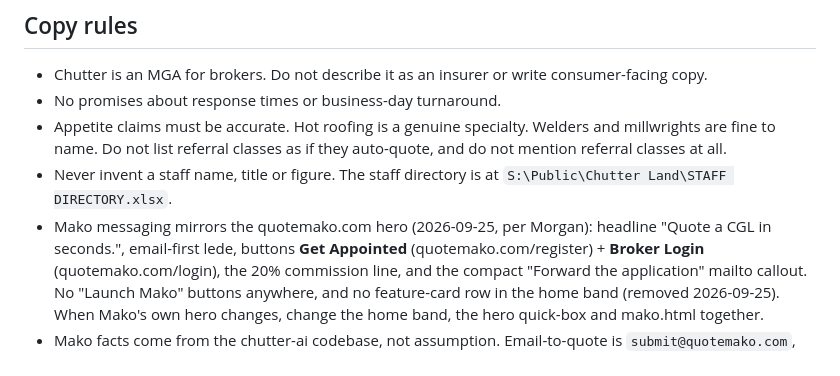
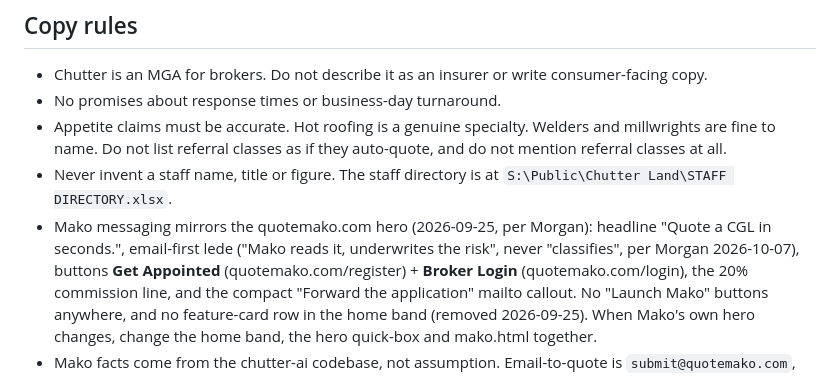
Before and after one commit to morganchutter/chutteruw-site, a Markdown page: CLAUDE.md, the part around the change. Drawn GitHub-style.

Commit message:
CLAUDE.md: Mako copy says underwrites, not classifies
Co-Authored-By: Claude Fable 5.1 <noreply@anthropic.com>

```diff
--- a/CLAUDE.md
+++ b/CLAUDE.md
@@ -219,7 +219,8 @@ reverts it.
 - Never invent a staff name, title or figure. The staff directory is at
   `S:\Public\Chutter Land\STAFF DIRECTORY.xlsx`.
 - Mako messaging mirrors the quotemako.com hero (2026-09-25, per Morgan):
-  headline "Quote a CGL in seconds.", email-first lede, buttons **Get
+  headline "Quote a CGL in seconds.", email-first lede ("Mako reads it,
+  underwrites the risk", never "classifies", per Morgan 2026-10-07), buttons **Get
   Appointed** (quotemako.com/register) + **Broker Login** (quotemako.com/login),
   the 20% commission line, and the compact "Forward the application" mailto
   callout. No "Launch Mako" buttons anywhere, and no feature-card row in
```
